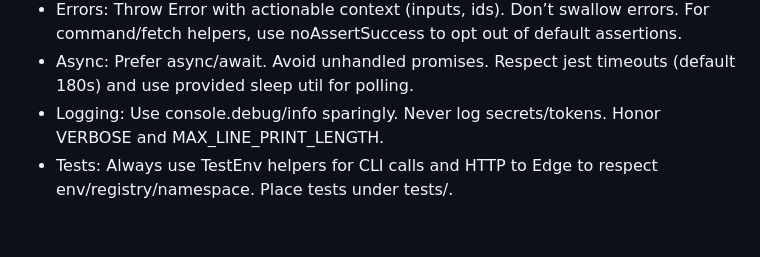
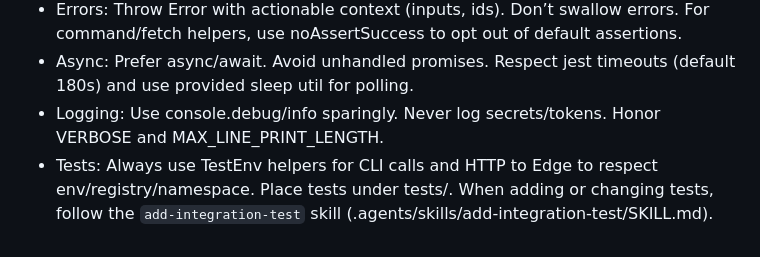
Before and after one commit to wasmerio/wasmer-integration-tests, a Markdown page: AGENTS.md, the part around the change. GitHub-like rendering.

Commit message:
agents: Added skill for adding new tests

```diff
--- a/AGENTS.md
+++ b/AGENTS.md
@@ -60,4 +60,4 @@ Notes:
 - Errors: Throw Error with actionable context (inputs, ids). Don’t swallow errors. For command/fetch helpers, use noAssertSuccess to opt out of default assertions.
 - Async: Prefer async/await. Avoid unhandled promises. Respect jest timeouts (default 180s) and use provided sleep util for polling.
 - Logging: Use console.debug/info sparingly. Never log secrets/tokens. Honor VERBOSE and MAX_LINE_PRINT_LENGTH.
-- Tests: Always use TestEnv helpers for CLI calls and HTTP to Edge to respect env/registry/namespace. Place tests under tests/<domain>.
+- Tests: Always use TestEnv helpers for CLI calls and HTTP to Edge to respect env/registry/namespace. Place tests under tests/<domain>. When adding or changing tests, follow the `add-integration-test` skill (.agents/skills/add-integration-test/SKILL.md).
```
Also changed, not shown: 1 other file.
